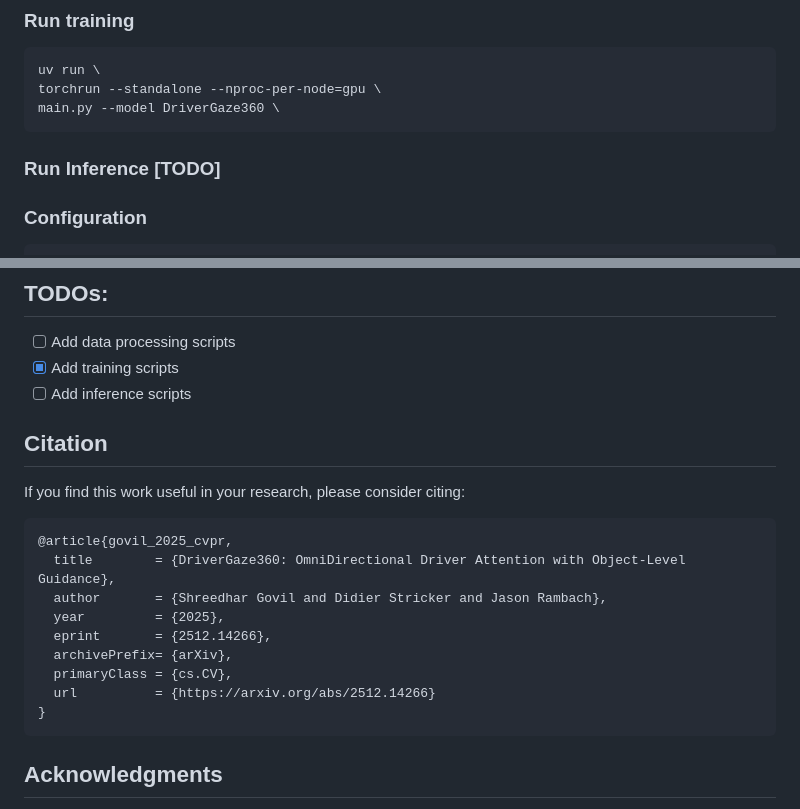
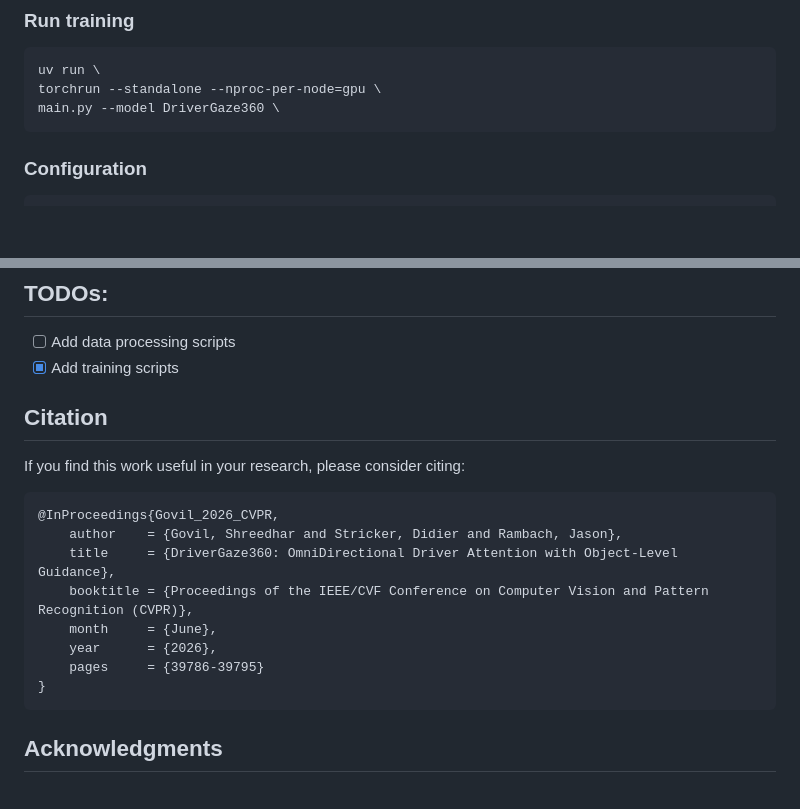
Before and after one commit to dfki-av/drivergaze360, a Markdown page: README.md, 2 parts joined by grey strips. GitHub-like rendering; blank space fills up the shorter version.

Commit message:
Update README
Removed TODO section for inference scripts and updated citation information.

````diff
--- a/README.md
+++ b/README.md
@@ -37,9 +37,6 @@ uv run \
 torchrun --standalone --nproc-per-node=gpu \
 main.py --model DriverGaze360 \
 ```
-
-### Run Inference [TODO]
-
 
 ### Configuration
 
@@ -95,21 +92,19 @@ Inference:
 ## TODOs:
 - [ ] Add data processing scripts
 - [X] Add training scripts
-- [ ] Add inference scripts
 
 ## Citation
 
 If you find this work useful in your research, please consider citing:
 
 ```bibtex
-@article{govil_2025_cvpr,
-  title        = {DriverGaze360: OmniDirectional Driver Attention with Object-Level Guidance},
-  author       = {Shreedhar Govil and Didier Stricker and Jason Rambach},
-  year         = {2025},
-  eprint       = {2512.14266},
-  archivePrefix= {arXiv},
-  primaryClass = {cs.CV},
-  url          = {https://arxiv.org/abs/2512.14266}
+@InProceedings{Govil_2026_CVPR,
+    author    = {Govil, Shreedhar and Stricker, Didier and Rambach, Jason},
+    title     = {DriverGaze360: OmniDirectional Driver Attention with Object-Level Guidance},
+    booktitle = {Proceedings of the IEEE/CVF Conference on Computer Vision and Pattern Recognition (CVPR)},
+    month     = {June},
+    year      = {2026},
+    pages     = {39786-39795}
 }
 ```
 
````
